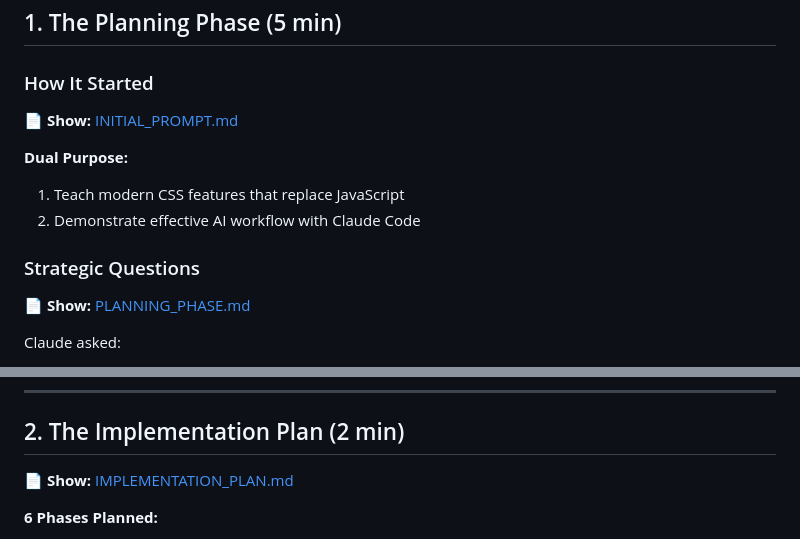
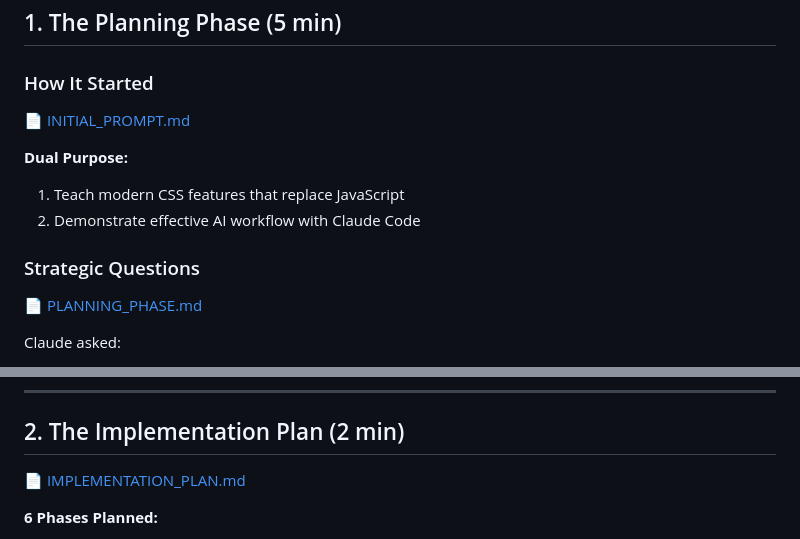
Before and after one commit to aldunchev/modern-css-features, a Markdown page: docs/PRESENTATION_SUMMARY.md, 2 parts joined by grey strips. Drawn GitHub-style.

Commit message:
docs: Small fixes to the presentation docs.

```diff
--- a/docs/PRESENTATION_SUMMARY.md
+++ b/docs/PRESENTATION_SUMMARY.md
@@ -23,7 +23,7 @@
 
 ### How It Started
 
-📄 **Show:** [INITIAL_PROMPT.md](./INITIAL_PROMPT.md)
+📄 [INITIAL_PROMPT.md](./INITIAL_PROMPT.md)
 
 **Dual Purpose:**
 
@@ -32,7 +32,7 @@
 
 ### Strategic Questions
 
-📄 **Show:** [PLANNING_PHASE.md](./PLANNING_PHASE.md)
+📄 [PLANNING_PHASE.md](./PLANNING_PHASE.md)
 
 Claude asked:
 
@@ -58,7 +58,7 @@ Claude **proactively suggested** Prism.js for syntax highlighting:
 
 ## 2. The Implementation Plan (2 min)
 
-📄 **Show:** [IMPLEMENTATION_PLAN.md](./IMPLEMENTATION_PLAN.md)
+📄 [IMPLEMENTATION_PLAN.md](./IMPLEMENTATION_PLAN.md)
 
 **6 Phases Planned:**
 
```
Also changed, not shown: docs/IMPLEMENTATION_PLAN.md (+37 -2 lines).
